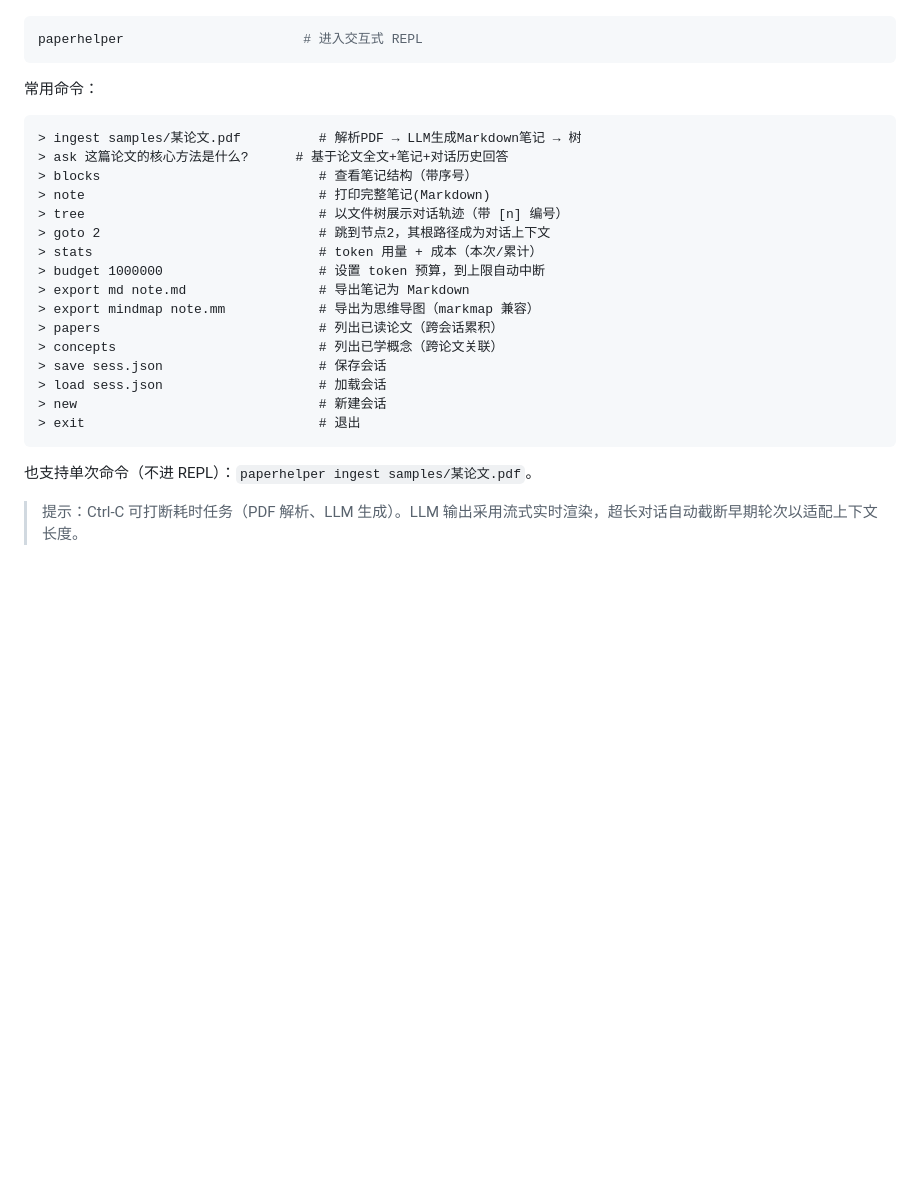
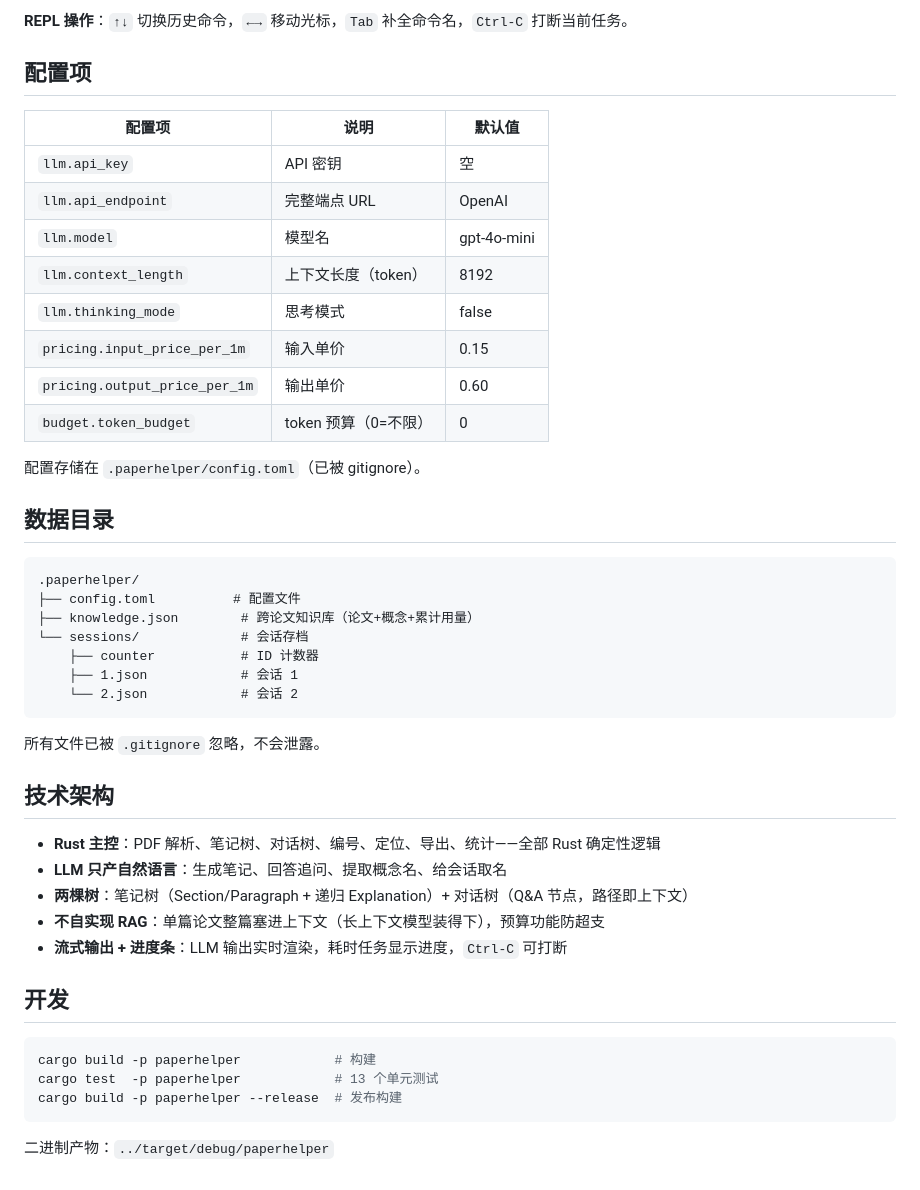
Before and after one commit to Ru645/paperhelper, a Markdown page: README.md, the part around one of its changes. Drawn GitHub-style; blank space fills up the shorter version.

Commit message:
docs: 重写README面向新用户
- 结构: 快速开始→使用流程→命令一览→配置→架构
- 含完整交互示例(ingest/ask/check/goto/tree/concepts)
- 会话位置已确认自动保存恢复(Conversation.current 随 Session 序列化)

````diff
--- a/README.md
+++ b/README.md
@@ -116,29 +141,48 @@ export PAPERHELPER_MODEL=deepseek-v4-pro
+**REPL 操作**：`↑↓` 切换历史命令，`←→` 移动光标，`Tab` 补全命令名，`Ctrl-C` 打断当前任务。
+
+## 配置项
+
+| 配置项 | 说明 | 默认值 |
+|--------|------|--------|
+| `llm.api_key` | API 密钥 | 空 |
+| `llm.api_endpoint` | 完整端点 URL | OpenAI |
+| `llm.model` | 模型名 | gpt-4o-mini |
+| `llm.context_length` | 上下文长度（token） | 8192 |
+| `llm.thinking_mode` | 思考模式 | false |
+| `pricing.input_price_per_1m` | 输入单价 | 0.15 |
+| `pricing.output_price_per_1m` | 输出单价 | 0.60 |
+| `budget.token_budget` | token 预算（0=不限） | 0 |
+
+配置存储在 `.paperhelper/config.toml`（已被 gitignore）。
+
+## 数据目录
+
+```
+.paperhelper/
+├── config.toml          # 配置文件
+├── knowledge.json        # 跨论文知识库（论文+概念+累计用量）
+└── sessions/             # 会话存档
+    ├── counter           # ID 计数器
+    ├── 1.json            # 会话 1
+    └── 2.json            # 会话 2
+```
+
+所有文件已被 `.gitignore` 忽略，不会泄露。
+
+## 技术架构
+
+- **Rust 主控**：PDF 解析、笔记树、对话树、编号、定位、导出、统计——全部 Rust 确定性逻辑
+- **LLM 只产自然语言**：生成笔记、回答追问、提取概念名、给会话取名
+- **两棵树**：笔记树（Section/Paragraph + 递归 Explanation）+ 对话树（Q&A 节点，路径即上下文）
+- **不自实现 RAG**：单篇论文整篇塞进上下文（长上下文模型装得下），预算功能防超支
+- **流式输出 + 进度条**：LLM 输出实时渲染，耗时任务显示进度，`Ctrl-C` 可打断
+
+## 开发
 
 ```bash
-paperhelper                       # 进入交互式 REPL
+cargo build -p paperhelper            # 构建
+cargo test  -p paperhelper            # 13 个单元测试
+cargo build -p paperhelper --release  # 发布构建
 ```
 
-常用命令：
-
-```text
-> ingest samples/某论文.pdf          # 解析PDF → LLM生成Markdown笔记 → 树
-> ask 这篇论文的核心方法是什么?      # 基于论文全文+笔记+对话历史回答
-> blocks                            # 查看笔记结构（带序号）
-> note                              # 打印完整笔记(Markdown)
-> tree                              # 以文件树展示对话轨迹（带 [n] 编号）
-> goto 2                            # 跳到节点2，其根路径成为对话上下文
-> stats                             # token 用量 + 成本（本次/累计）
-> budget 1000000                    # 设置 token 预算，到上限自动中断
-> export md note.md                 # 导出笔记为 Markdown
-> export mindmap note.mm            # 导出为思维导图（markmap 兼容）
-> papers                            # 列出已读论文（跨会话累积）
-> concepts                          # 列出已学概念（跨论文关联）
-> save sess.json                    # 保存会话
-> load sess.json                    # 加载会话
-> new                               # 新建会话
-> exit                              # 退出
-```
-
-也支持单次命令（不进 REPL）：`paperhelper ingest samples/某论文.pdf`。
-
-> 提示：Ctrl-C 可打断耗时任务（PDF 解析、LLM 生成）。LLM 输出采用流式实时渲染，超长对话自动截断早期轮次以适配上下文长度。
+二进制产物：`../target/debug/paperhelper`
````
Also changed, not shown: other parts of README.md (+99 -74 lines), SelfCheckGPT.md (deleted, +0 -376 lines).
